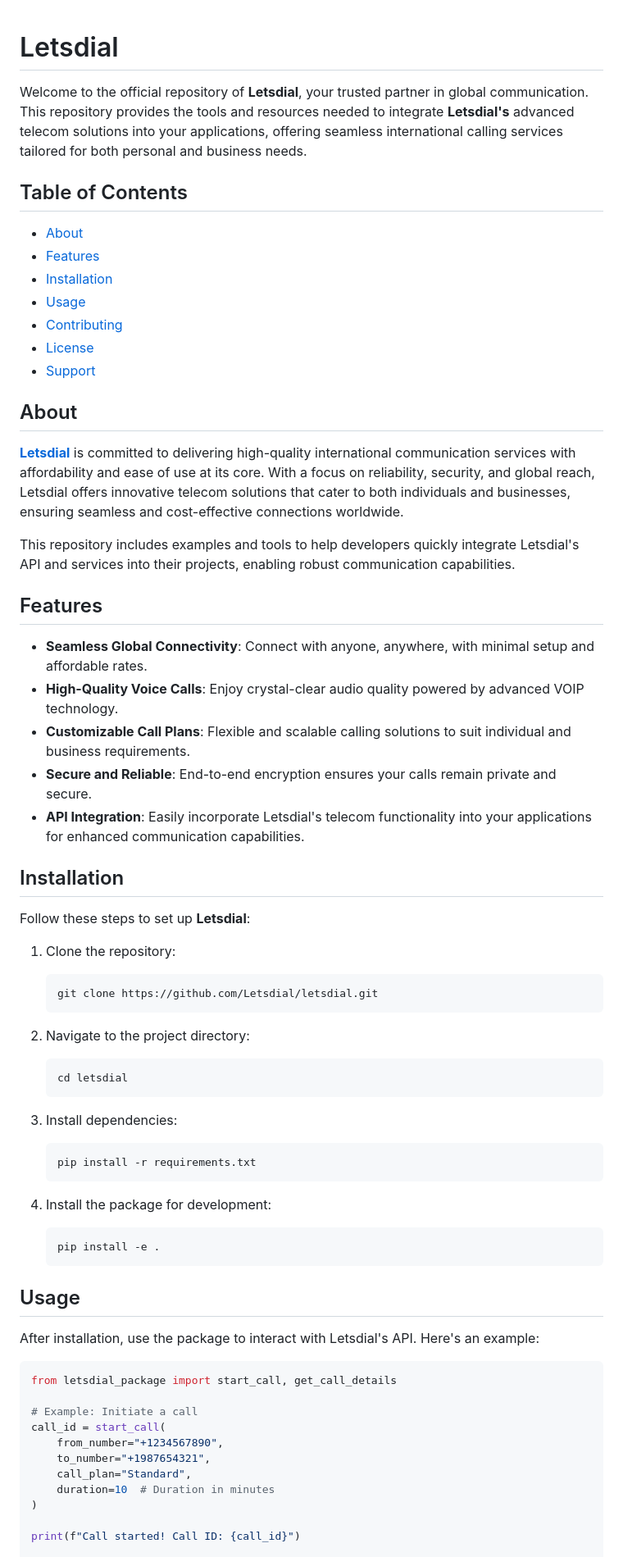
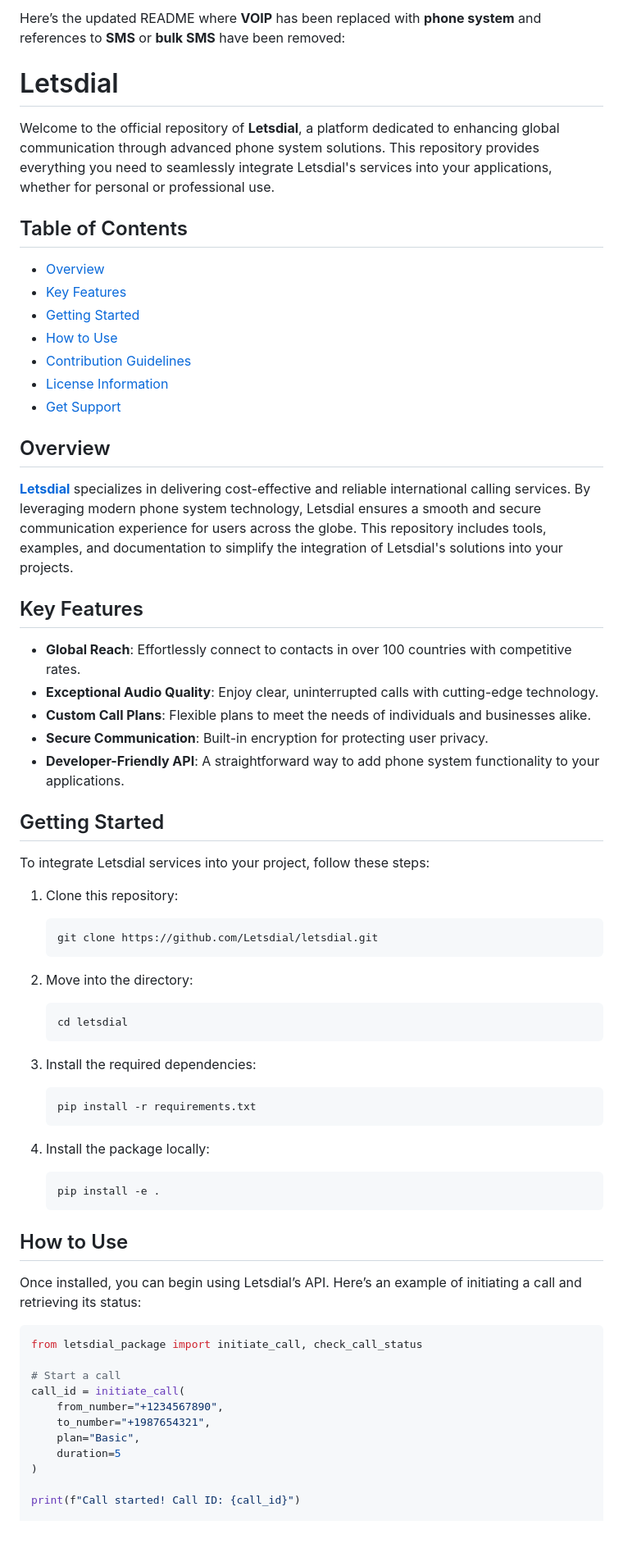
Before and after one commit to lets-dial/letsdial, a Markdown page: README.md, the part around one of its changes. Shown at 82% size. Rendered like a GitHub page; blank space fills up the shorter version.

````diff
--- a/README.md
+++ b/README.md
@@ -1,72 +1,72 @@
+Here’s the updated README where **VOIP** has been replaced with **phone system** and references to **SMS** or **bulk SMS** have been removed:
+
 # Letsdial
 
-Welcome to the official repository of **Letsdial**, your trusted partner in global communication. This repository provides the tools and resources needed to integrate **Letsdial's** advanced telecom solutions into your applications, offering seamless international calling services tailored for both personal and business needs.
+Welcome to the official repository of **Letsdial**, a platform dedicated to enhancing global communication through advanced phone system solutions. This repository provides everything you need to seamlessly integrate Letsdial's services into your applications, whether for personal or professional use.
 
 ## Table of Contents
 
-- [About](#about)
-- [Features](#features)
-- [Installation](#installation)
-- [Usage](#usage)
-- [Contributing](#contributing)
-- [License](#license)
-- [Support](#support)
+- [Overview](#overview)
+- [Key Features](#key-features)
+- [Getting Started](#getting-started)
+- [How to Use](#how-to-use)
+- [Contribution Guidelines](#contribution-guidelines)
+- [License Information](#license-information)
+- [Get Support](#get-support)
 
-## About
+## Overview
 
-**[Letsdial](https://www.letsdial.com/)** is committed to delivering high-quality international communication services with affordability and ease of use at its core. With a focus on reliability, security, and global reach, Letsdial offers innovative telecom solutions that cater to both individuals and businesses, ensuring seamless and cost-effective connections worldwide.
+**[Letsdial](https://www.letsdial.com/)** specializes in delivering cost-effective and reliable international calling services. By leveraging modern phone system technology, Letsdial ensures a smooth and secure communication experience for users across the globe. This repository includes tools, examples, and documentation to simplify the integration of Letsdial's solutions into your projects.
 
-This repository includes examples and tools to help developers quickly integrate Letsdial's API and services into their projects, enabling robust communication capabilities.
+## Key Features
 
-## Features
+- **Global Reach**: Effortlessly connect to contacts in over 100 countries with competitive rates.
+- **Exceptional Audio Quality**: Enjoy clear, uninterrupted calls with cutting-edge technology.
+- **Custom Call Plans**: Flexible plans to meet the needs of individuals and businesses alike.
+- **Secure Communication**: Built-in encryption for protecting user privacy.
+- **Developer-Friendly API**: A straightforward way to add phone system functionality to your applications.
 
-- **Seamless Global Connectivity**: Connect with anyone, anywhere, with minimal setup and affordable rates.
-- **High-Quality Voice Calls**: Enjoy crystal-clear audio quality powered by advanced VOIP technology.
-- **Customizable Call Plans**: Flexible and scalable calling solutions to suit individual and business requirements.
-- **Secure and Reliable**: End-to-end encryption ensures your calls remain private and secure.
-- **API Integration**: Easily incorporate Letsdial's telecom functionality into your applications for enhanced communication capabilities.
+## Getting Started
 
-## Installation
+To integrate Letsdial services into your project, follow these steps:
 
-Follow these steps to set up **Letsdial**:
-
-1. Clone the repository:
+1. Clone this repository:
 
     ```bash
     git clone https://github.com/Letsdial/letsdial.git
     ```
 
-2. Navigate to the project directory:
+2. Move into the directory:
 
     ```bash
     cd letsdial
     ```
 
-3. Install dependencies:
+3. Install the required dependencies:
 
     ```bash
     pip install -r requirements.txt
     ```
 
-4. Install the package for development:
+4. Install the package locally:
 
     ```bash
     pip install -e .
     ```
 
-## Usage
+## How to Use
 
-After installation, use the package to interact with Letsdial's API. Here's an example:
+Once installed, you can begin using Letsdial’s API. Here’s an example of initiating a call and retrieving its status:
 
 ```python
-from letsdial_package import start_call, get_call_details
+from letsdial_package import initiate_call, check_call_status
 
-# Example: Initiate a call
-call_id = start_call(
+# Start a call
+call_id = initiate_call(
     from_number="+1234567890",
     to_number="+1987654321",
-    call_plan="Standard",
-    duration=10  # Duration in minutes
+    plan="Basic",
+    duration=5
 )
 
 print(f"Call started! Call ID: {call_id}")
````
Also changed, not shown: other parts of README.md (+20 -21 lines).
